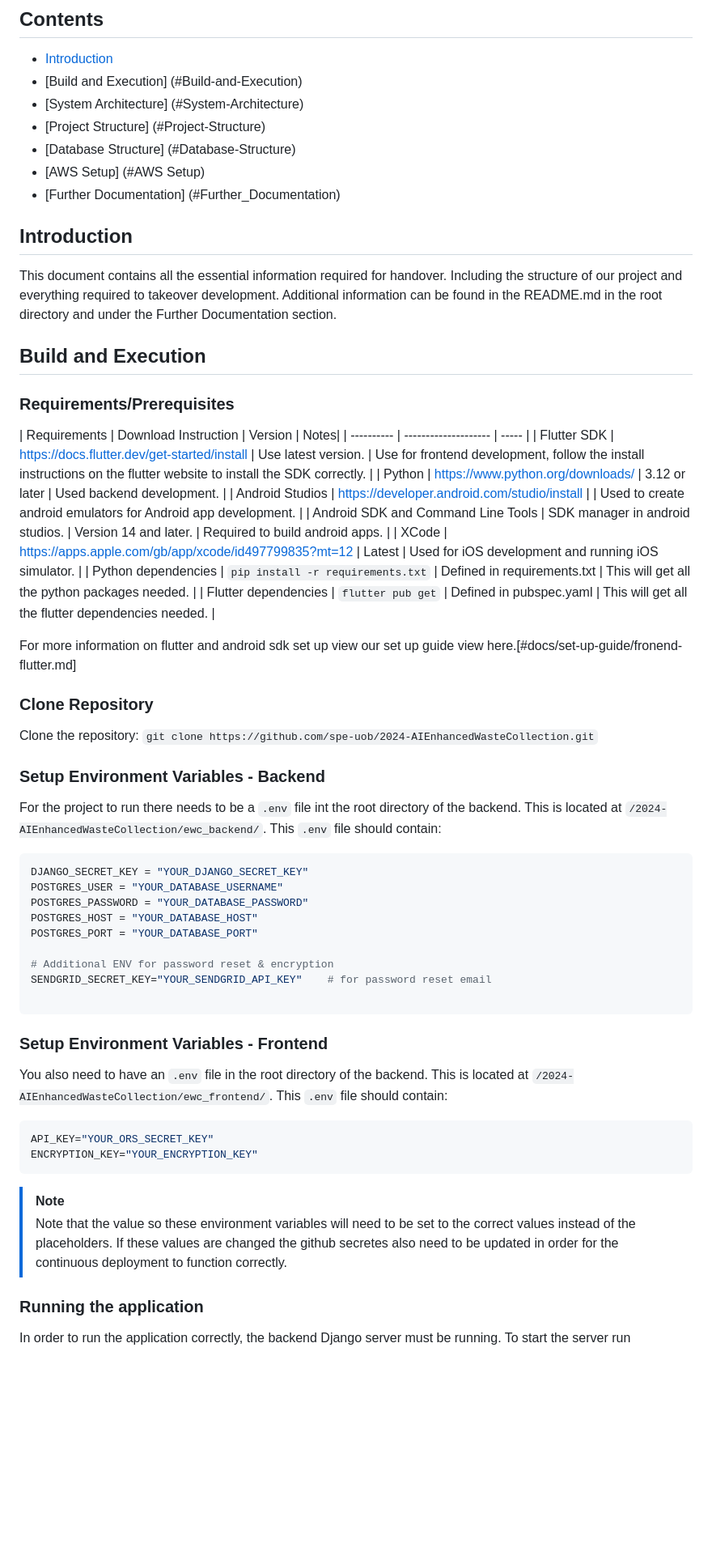
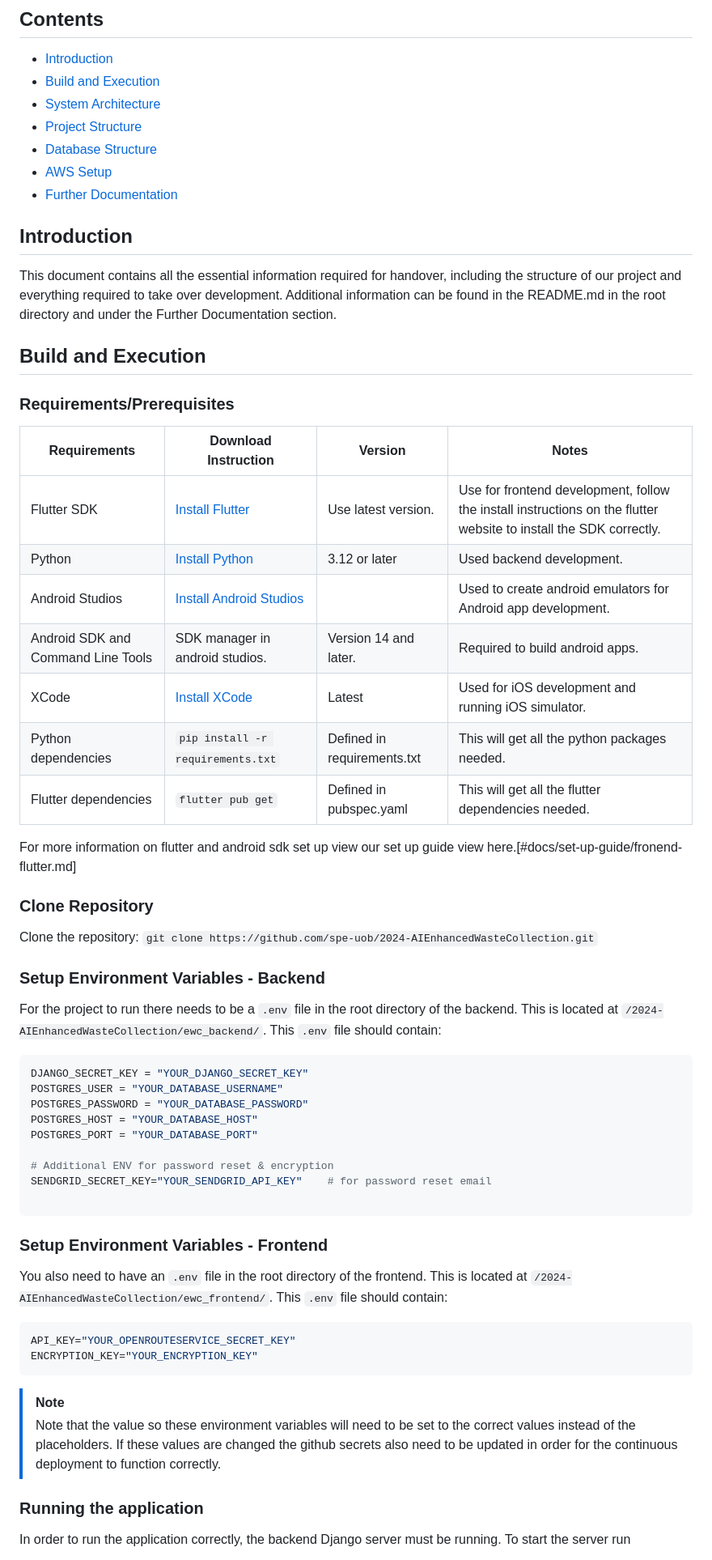
Before and after one commit to felixUOB/AI-Enhanced_Waste_Collection_2024, a Markdown page: docs/HandoverDocument.md, the part around the change printed below. Shown: that part at 81% size. Drawn GitHub-style; blank space fills up the shorter version.

Commit message:
implement suggested changes

````diff
--- a/docs/HandoverDocument.md
+++ b/docs/HandoverDocument.md
@@ -2,15 +2,15 @@
 
 ## Contents
 - [Introduction](#Introduction)
-- [Build and Execution] (#Build-and-Execution)
-- [System Architecture] (#System-Architecture)
-- [Project Structure] (#Project-Structure)
-- [Database Structure] (#Database-Structure)
-- [AWS Setup] (#AWS Setup)
-- [Further Documentation] (#Further_Documentation)
+- [Build and Execution](#Build-and-Execution)
+- [System Architecture](#System-Architecture)
+- [Project Structure](#Project-Structure)
+- [Database Structure](#Database-Structure)
+- [AWS Setup](#AWS-Setup)
+- [Further Documentation](#Further-Documentation)
 
 ## Introduction
-This document contains all the essential information required for handover. Including the structure of our project and everything required to takeover development.
+This document contains all the essential information required for handover, including the structure of our project and everything required to take over development.
 Additional information can be found in the README.md in the root directory and under the Further Documentation section.
 
 ## Build and Execution
@@ -18,12 +18,12 @@ Additional information can be found in the README.md in the root directory and u
 ### Requirements/Prerequisites
 
 | Requirements | Download Instruction | Version | Notes|
-| ---------- | -------------------- | ----- |
-| Flutter SDK | https://docs.flutter.dev/get-started/install | Use latest version. | Use for frontend development, follow the install instructions on the flutter website to install the SDK correctly. |
-| Python | https://www.python.org/downloads/ | 3.12 or later | Used backend development. |
-| Android Studios | https://developer.android.com/studio/install | | Used to create android emulators for Android app development. |
+|--------------------------|--------------------------------------------------------|------------------------|-------------------------------------------------------------|
+| Flutter SDK | [Install Flutter](https://docs.flutter.dev/get-started/install) | Use latest version. | Use for frontend development, follow the install instructions on the flutter website to install the SDK correctly. |
+| Python | [Install Python](https://www.python.org/downloads/) | 3.12 or later | Used backend development. |
+| Android Studios | [Install Android Studios](https://developer.android.com/studio/install) | | Used to create android emulators for Android app development. |
 | Android SDK and Command Line Tools | SDK manager in android studios. | Version 14 and later. | Required to build android apps. |
-| XCode | https://apps.apple.com/gb/app/xcode/id497799835?mt=12 | Latest | Used for iOS development and running iOS simulator. |
+| XCode | [Install XCode](https://apps.apple.com/gb/app/xcode/id497799835?mt=12) | Latest | Used for iOS development and running iOS simulator. |
 | Python dependencies | ```pip install -r requirements.txt``` | Defined in requirements.txt | This will get all the python packages needed. |
 | Flutter dependencies | ```flutter pub get``` | Defined in pubspec.yaml | This will get all the flutter dependencies needed. |
 
@@ -35,7 +35,7 @@ Clone the repository:
 ``` git clone https://github.com/spe-uob/2024-AIEnhancedWasteCollection.git ```
 
 ### Setup Environment Variables - Backend
-For the project to run there needs to be a ```.env``` file int the root directory of the backend. This is located at ```/2024-AIEnhancedWasteCollection/ewc_backend/```.
+For the project to run there needs to be a ```.env``` file in the root directory of the backend. This is located at ```/2024-AIEnhancedWasteCollection/ewc_backend/```.
 This ```.env``` file should contain:
 ```env
 DJANGO_SECRET_KEY = "YOUR_DJANGO_SECRET_KEY"
@@ -50,15 +50,15 @@ SENDGRID_SECRET_KEY="YOUR_SENDGRID_API_KEY"    # for password reset email
 ```
 
 ### Setup Environment Variables - Frontend
-You also need to have an ```.env``` file in the root directory of the backend. This is located at ```/2024-AIEnhancedWasteCollection/ewc_frontend/```.
+You also need to have an ```.env``` file in the root directory of the frontend. This is located at ```/2024-AIEnhancedWasteCollection/ewc_frontend/```.
 This ```.env``` file should contain:
 ```env
-API_KEY="YOUR_ORS_SECRET_KEY"
+API_KEY="YOUR_OPENROUTESERVICE_SECRET_KEY"
 ENCRYPTION_KEY="YOUR_ENCRYPTION_KEY"
 ```
 
 > [!NOTE]
-> Note that the value so these environment variables will need to be set to the correct values instead of the placeholders. If these values are changed the github secretes also need to be updated in order for the continuous deployment to function correctly.
+> Note that the value so these environment variables will need to be set to the correct values instead of the placeholders. If these values are changed the github secrets also need to be updated in order for the continuous deployment to function correctly.
 
 ### Running the application
 In order to run the application correctly, the backend Django server must be running. To start the server run
````
Also changed, not shown: other parts of docs/HandoverDocument.md (+4 -4 lines), docs/images/cloud-architecture.png (deleted), docs/images/cloud-diagram.png (added).
